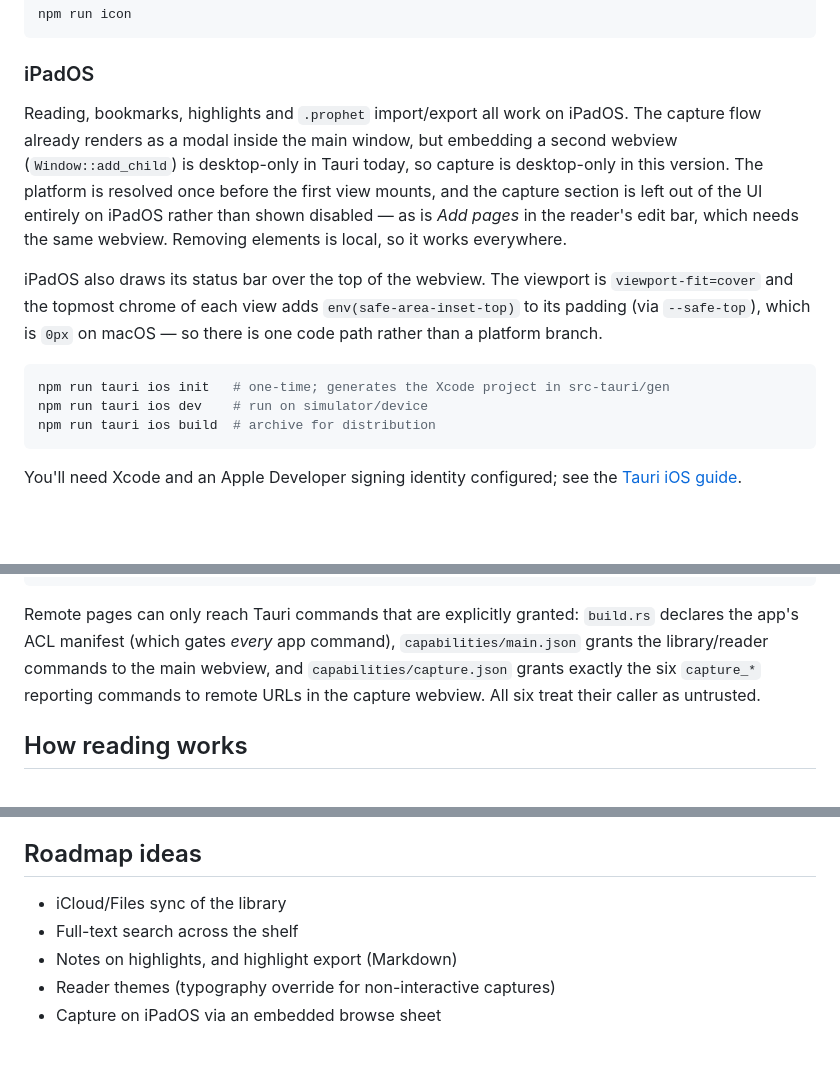
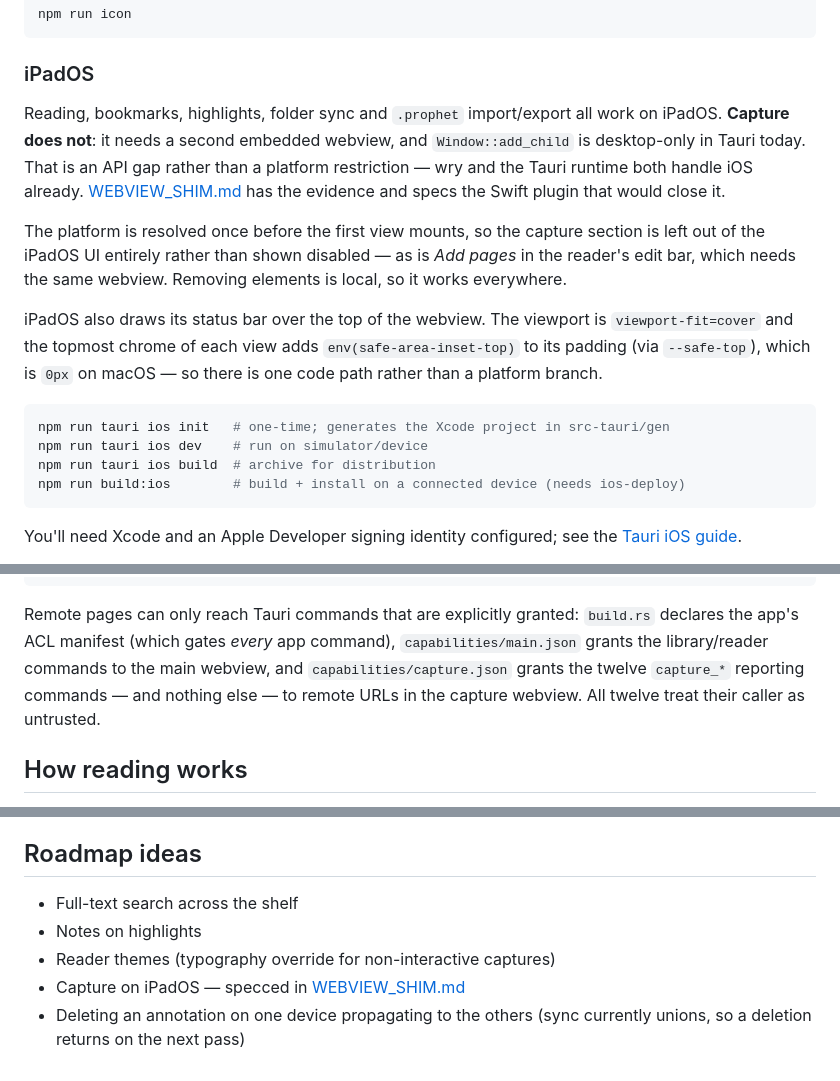
Before and after one commit to laffan/thedailyprophet, a Markdown page: README.md, 3 parts joined by grey strips. Drawn GitHub-style; blank space fills up the shorter version.

````diff
--- a/README.md
+++ b/README.md
@@ -115,14 +115,17 @@ npm run icon
 
 ### iPadOS
 
-Reading, bookmarks, highlights and `.prophet` import/export all work on
-iPadOS. The capture flow already renders as a modal inside the main window,
-but embedding a second webview (`Window::add_child`) is desktop-only in
-Tauri today, so capture is desktop-only in this version. The platform is
-resolved once before the first view mounts, and the capture section is left
-out of the UI entirely on iPadOS rather than shown disabled — as is *Add
-pages* in the reader's edit bar, which needs the same webview. Removing
-elements is local, so it works everywhere.
+Reading, bookmarks, highlights, folder sync and `.prophet` import/export all
+work on iPadOS. **Capture does not**: it needs a second embedded webview,
+and `Window::add_child` is desktop-only in Tauri today. That is an API gap
+rather than a platform restriction — wry and the Tauri runtime both handle
+iOS already. [WEBVIEW_SHIM.md](WEBVIEW_SHIM.md) has the evidence and specs
+the Swift plugin that would close it.
+
+The platform is resolved once before the first view mounts, so the capture
+section is left out of the iPadOS UI entirely rather than shown disabled —
+as is *Add pages* in the reader's edit bar, which needs the same webview.
+Removing elements is local, so it works everywhere.
 
 iPadOS also draws its status bar over the top of the webview. The viewport
 is `viewport-fit=cover` and the topmost chrome of each view adds
@@ -133,6 +136,7 @@ on macOS — so there is one code path rather than a platform branch.
 npm run tauri ios init   # one-time; generates the Xcode project in src-tauri/gen
 npm run tauri ios dev    # run on simulator/device
 npm run tauri ios build  # archive for distribution
+npm run build:ios        # build + install on a connected device (needs ios-deploy)
 ```
 
 You'll need Xcode and an Apple Developer signing identity configured; see
@@ -189,9 +193,9 @@ main webview (modal sheet UI)     capture child webview (the page itself,
 Remote pages can only reach Tauri commands that are explicitly granted:
 `build.rs` declares the app's ACL manifest (which gates *every* app command),
 `capabilities/main.json` grants the library/reader commands to the main
-webview, and `capabilities/capture.json` grants exactly the six `capture_*`
-reporting commands to remote URLs in the capture webview. All six treat
-their caller as untrusted.
+webview, and `capabilities/capture.json` grants the twelve `capture_*`
+reporting commands — and nothing else — to remote URLs in the capture
+webview. All twelve treat their caller as untrusted.
 
 ## How reading works
 
@@ -264,8 +270,9 @@ between machines is stable; otherwise a fresh id is minted.
 
 ## Roadmap ideas
 
-- iCloud/Files sync of the library
 - Full-text search across the shelf
-- Notes on highlights, and highlight export (Markdown)
+- Notes on highlights
 - Reader themes (typography override for non-interactive captures)
-- Capture on iPadOS via an embedded browse sheet
+- Capture on iPadOS — specced in [WEBVIEW_SHIM.md](WEBVIEW_SHIM.md)
+- Deleting an annotation on one device propagating to the others (sync
+  currently unions, so a deletion returns on the next pass)
````
Also changed, not shown: other parts of README.md (+3 -1 lines), WEBVIEW_SHIM.md (added, +245 -0 lines).
